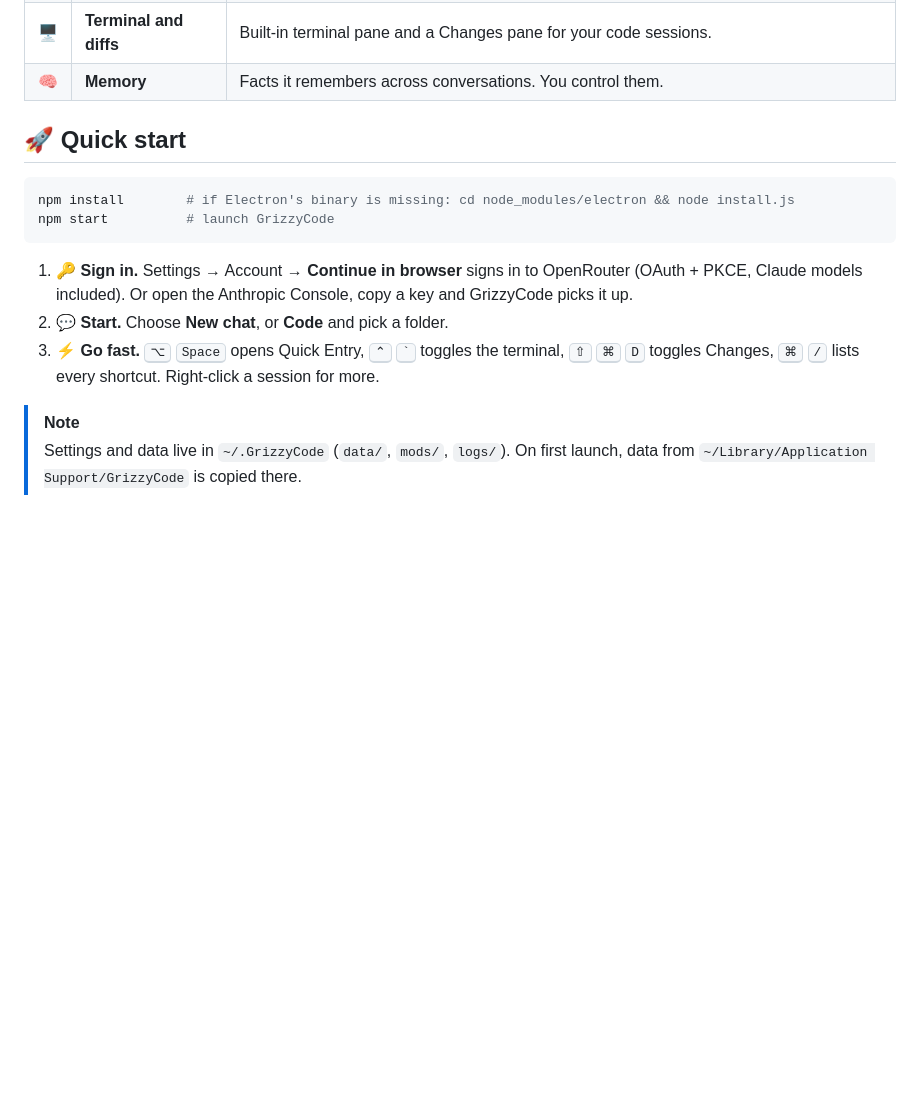
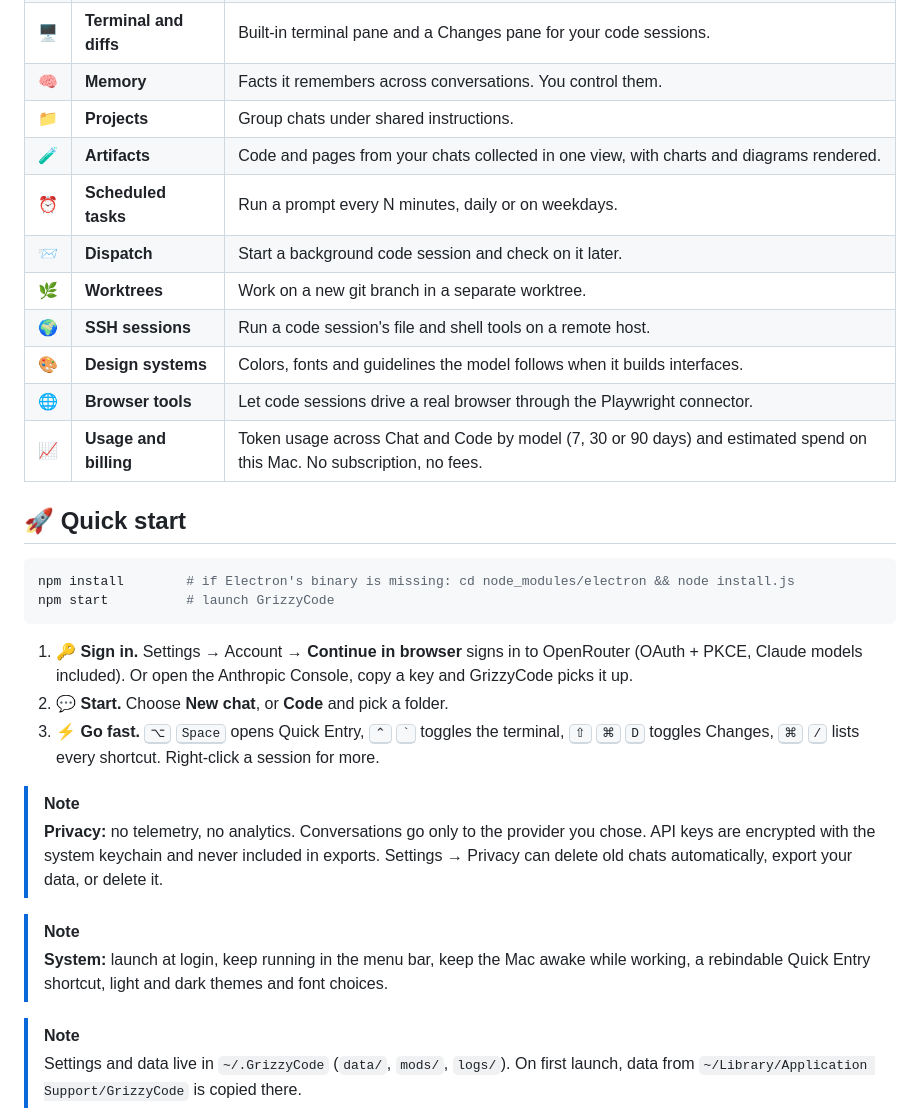
Before and after one commit to Foscoe63/GrizzyCode, a Markdown page: README.md, the part around one of its changes. Drawn GitHub-style; blank space fills up the shorter version.

Commit message:
README: cover projects, artifacts, scheduling, dispatch, SSH, worktrees, extensions, privacy
Co-Authored-By: Claude Sonnet 5.5 <noreply@anthropic.com>

```diff
--- a/README.md
+++ b/README.md
@@ -34,6 +34,15 @@
 | ⚡ | **Quick Entry** | <kbd>⌥</kbd> <kbd>Space</kbd> anywhere. Paste images, <kbd>Esc</kbd> to dismiss. |
 | 🖥️ | **Terminal and diffs** | Built-in terminal pane and a Changes pane for your code sessions. |
 | 🧠 | **Memory** | Facts it remembers across conversations. You control them. |
+| 📁 | **Projects** | Group chats under shared instructions. |
+| 🧪 | **Artifacts** | Code and pages from your chats collected in one view, with charts and diagrams rendered. |
+| ⏰ | **Scheduled tasks** | Run a prompt every N minutes, daily or on weekdays. |
+| 📨 | **Dispatch** | Start a background code session and check on it later. |
+| 🌿 | **Worktrees** | Work on a new git branch in a separate worktree. |
+| 🌍 | **SSH sessions** | Run a code session's file and shell tools on a remote host. |
+| 🎨 | **Design systems** | Colors, fonts and guidelines the model follows when it builds interfaces. |
+| 🌐 | **Browser tools** | Let code sessions drive a real browser through the Playwright connector. |
+| 📈 | **Usage and billing** | Token usage across Chat and Code by model (7, 30 or 90 days) and estimated spend on this Mac. No subscription, no fees. |
 
 ## 🚀 Quick start
 
@@ -45,6 +54,12 @@ npm start          # launch GrizzyCode
 1. 🔑 **Sign in.** Settings → Account → **Continue in browser** signs in to OpenRouter (OAuth + PKCE, Claude models included). Or open the Anthropic Console, copy a key and GrizzyCode picks it up.
 2. 💬 **Start.** Choose **New chat**, or **Code** and pick a folder.
 3. ⚡ **Go fast.** <kbd>⌥</kbd> <kbd>Space</kbd> opens Quick Entry, <kbd>⌃</kbd> <kbd>`</kbd> toggles the terminal, <kbd>⇧</kbd> <kbd>⌘</kbd> <kbd>D</kbd> toggles Changes, <kbd>⌘</kbd> <kbd>/</kbd> lists every shortcut. Right-click a session for more.
+
+> [!NOTE]
+> **Privacy:** no telemetry, no analytics. Conversations go only to the provider you chose. API keys are encrypted with the system keychain and never included in exports. Settings → Privacy can delete old chats automatically, export your data, or delete it.
+
+> [!NOTE]
+> **System:** launch at login, keep running in the menu bar, keep the Mac awake while working, a rebindable Quick Entry shortcut, light and dark themes and font choices.
 
 > [!NOTE]
 > Settings and data live in `~/.GrizzyCode` (`data/`, `mods/`, `logs/`). On first launch, data from `~/Library/Application Support/GrizzyCode` is copied there.
```
Also changed, not shown: other parts of README.md (+15 -1 lines).
